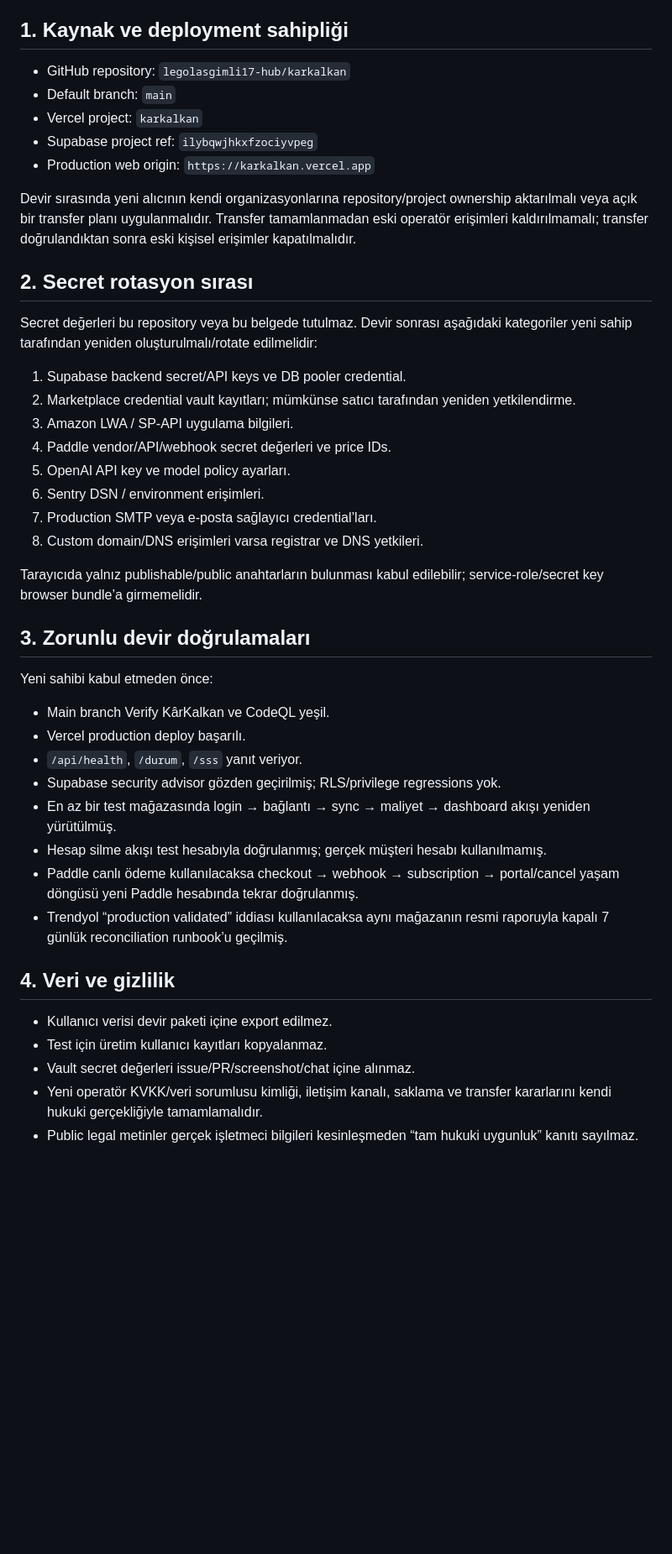
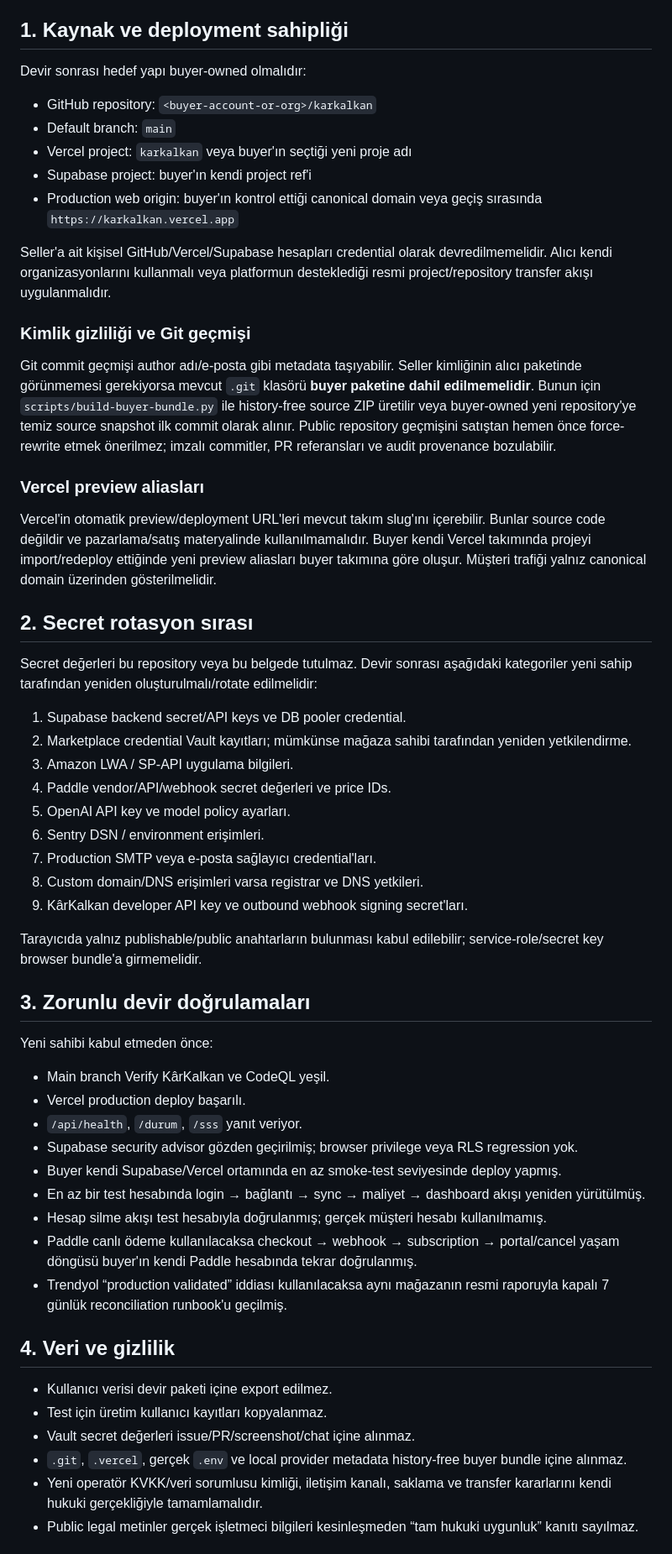
Before and after one commit to legolasgimli17-hub/karkalkan, a Markdown page: docs/BUYER_HANDOFF.md, the part around one of its changes. Shown at 84% size. Rendered like a GitHub page; blank space fills up the shorter version.

Commit message:
Make buyer handoff infrastructure-neutral

```diff
--- a/docs/BUYER_HANDOFF.md
+++ b/docs/BUYER_HANDOFF.md
@@ -4,28 +4,39 @@ Bu belge ürünün bir alıcıya veya yeni işletmeciye devrinde **secret değer
 
 ## 1. Kaynak ve deployment sahipliği
 
-- GitHub repository: `legolasgimli17-hub/karkalkan`
+Devir sonrası hedef yapı buyer-owned olmalıdır:
+
+- GitHub repository: `<buyer-account-or-org>/karkalkan`
 - Default branch: `main`
-- Vercel project: `karkalkan`
-- Supabase project ref: `ilybqwjhkxfzociyvpeg`
-- Production web origin: `https://karkalkan.vercel.app`
+- Vercel project: `karkalkan` veya buyer'ın seçtiği yeni proje adı
+- Supabase project: buyer'ın kendi project ref'i
+- Production web origin: buyer'ın kontrol ettiği canonical domain veya geçiş sırasında `https://karkalkan.vercel.app`
 
-Devir sırasında yeni alıcının kendi organizasyonlarına repository/project ownership aktarılmalı veya açık bir transfer planı uygulanmalıdır. Transfer tamamlanmadan eski operatör erişimleri kaldırılmamalı; transfer doğrulandıktan sonra eski kişisel erişimler kapatılmalıdır.
+Seller'a ait kişisel GitHub/Vercel/Supabase hesapları credential olarak devredilmemelidir. Alıcı kendi organizasyonlarını kullanmalı veya platformun desteklediği resmi project/repository transfer akışı uygulanmalıdır.
+
+### Kimlik gizliliği ve Git geçmişi
+
+Git commit geçmişi author adı/e-posta gibi metadata taşıyabilir. Seller kimliğinin alıcı paketinde görünmemesi gerekiyorsa mevcut `.git` klasörü **buyer paketine dahil edilmemelidir**. Bunun için `scripts/build-buyer-bundle.py` ile history-free source ZIP üretilir veya buyer-owned yeni repository'ye temiz source snapshot ilk commit olarak alınır. Public repository geçmişini satıştan hemen önce force-rewrite etmek önerilmez; imzalı commitler, PR referansları ve audit provenance bozulabilir.
+
+### Vercel preview aliasları
+
+Vercel'in otomatik preview/deployment URL'leri mevcut takım slug'ını içerebilir. Bunlar source code değildir ve pazarlama/satış materyalinde kullanılmamalıdır. Buyer kendi Vercel takımında projeyi import/redeploy ettiğinde yeni preview aliasları buyer takımına göre oluşur. Müşteri trafiği yalnız canonical domain üzerinden gösterilmelidir.
 
 ## 2. Secret rotasyon sırası
 
 Secret değerleri bu repository veya bu belgede tutulmaz. Devir sonrası aşağıdaki kategoriler yeni sahip tarafından yeniden oluşturulmalı/rotate edilmelidir:
 
 1. Supabase backend secret/API keys ve DB pooler credential.
-2. Marketplace credential vault kayıtları; mümkünse satıcı tarafından yeniden yetkilendirme.
+2. Marketplace credential Vault kayıtları; mümkünse mağaza sahibi tarafından yeniden yetkilendirme.
 3. Amazon LWA / SP-API uygulama bilgileri.
 4. Paddle vendor/API/webhook secret değerleri ve price IDs.
 5. OpenAI API key ve model policy ayarları.
 6. Sentry DSN / environment erişimleri.
-7. Production SMTP veya e-posta sağlayıcı credential’ları.
+7. Production SMTP veya e-posta sağlayıcı credential'ları.
 8. Custom domain/DNS erişimleri varsa registrar ve DNS yetkileri.
+9. KârKalkan developer API key ve outbound webhook signing secret'ları.
 
-Tarayıcıda yalnız publishable/public anahtarların bulunması kabul edilebilir; service-role/secret key browser bundle’a girmemelidir.
+Tarayıcıda yalnız publishable/public anahtarların bulunması kabul edilebilir; service-role/secret key browser bundle'a girmemelidir.
 
 ## 3. Zorunlu devir doğrulamaları
 
@@ -34,17 +45,19 @@ Yeni sahibi kabul etmeden önce:
 - Main branch Verify KârKalkan ve CodeQL yeşil.
 - Vercel production deploy başarılı.
 - `/api/health`, `/durum`, `/sss` yanıt veriyor.
-- Supabase security advisor gözden geçirilmiş; RLS/privilege regressions yok.
-- En az bir test mağazasında login → bağlantı → sync → maliyet → dashboard akışı yeniden yürütülmüş.
+- Supabase security advisor gözden geçirilmiş; browser privilege veya RLS regression yok.
+- Buyer kendi Supabase/Vercel ortamında en az smoke-test seviyesinde deploy yapmış.
+- En az bir test hesabında login → bağlantı → sync → maliyet → dashboard akışı yeniden yürütülmüş.
 - Hesap silme akışı test hesabıyla doğrulanmış; gerçek müşteri hesabı kullanılmamış.
-- Paddle canlı ödeme kullanılacaksa checkout → webhook → subscription → portal/cancel yaşam döngüsü yeni Paddle hesabında tekrar doğrulanmış.
-- Trendyol “production validated” iddiası kullanılacaksa aynı mağazanın resmi raporuyla kapalı 7 günlük reconciliation runbook’u geçilmiş.
+- Paddle canlı ödeme kullanılacaksa checkout → webhook → subscription → portal/cancel yaşam döngüsü buyer'ın kendi Paddle hesabında tekrar doğrulanmış.
+- Trendyol “production validated” iddiası kullanılacaksa aynı mağazanın resmi raporuyla kapalı 7 günlük reconciliation runbook'u geçilmiş.
 
 ## 4. Veri ve gizlilik
 
 - Kullanıcı verisi devir paketi içine export edilmez.
 - Test için üretim kullanıcı kayıtları kopyalanmaz.
 - Vault secret değerleri issue/PR/screenshot/chat içine alınmaz.
+- `.git`, `.vercel`, gerçek `.env` ve local provider metadata history-free buyer bundle içine alınmaz.
 - Yeni operatör KVKK/veri sorumlusu kimliği, iletişim kanalı, saklama ve transfer kararlarını kendi hukuki gerçekliğiyle tamamlamalıdır.
 - Public legal metinler gerçek işletmeci bilgileri kesinleşmeden “tam hukuki uygunluk” kanıtı sayılmaz.
 
```
Also changed, not shown: other parts of docs/BUYER_HANDOFF.md (+5 -3 lines).
